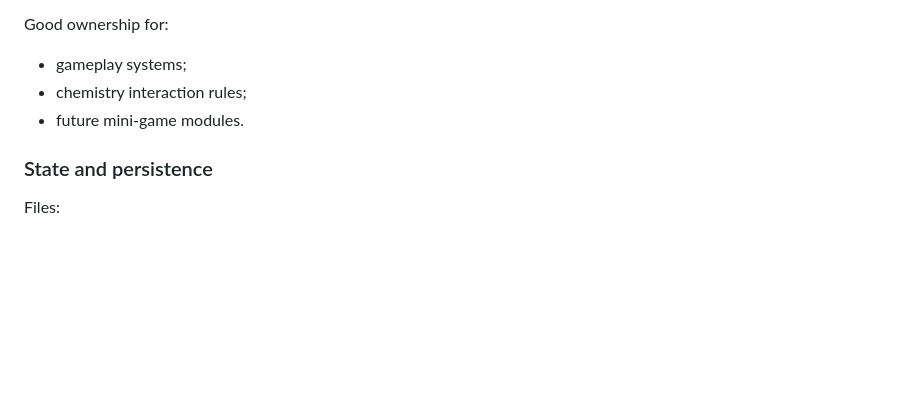
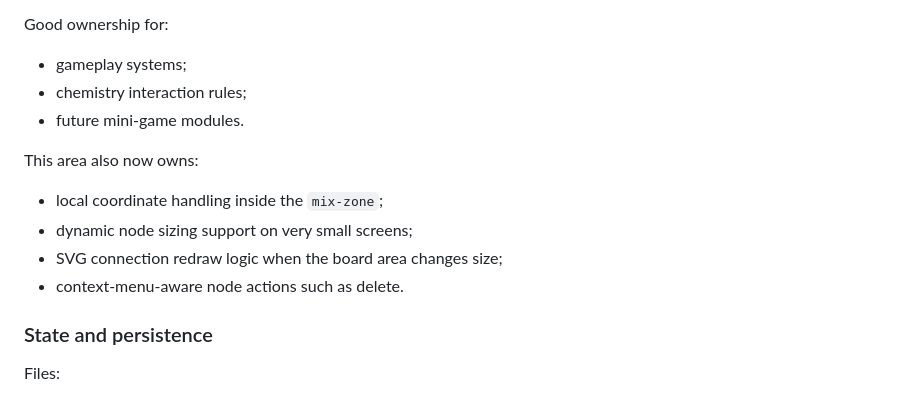
Before and after one commit to Kirichovka/Atomic-Smash, a Markdown page: README.md, the part around one of its changes. Rendered like a GitHub page; blank space fills up the shorter version.

```diff
--- a/README.md
+++ b/README.md
@@ -229,6 +280,12 @@ Good ownership for:
 - chemistry interaction rules;
 - future mini-game modules.
 
+This area also now owns:
+- local coordinate handling inside the `mix-zone`;
+- dynamic node sizing support on very small screens;
+- SVG connection redraw logic when the board area changes size;
+- context-menu-aware node actions such as delete.
+
 ### State and persistence
 
 Files:
```
Also changed, not shown: other parts of README.md (+97 -0 lines).
